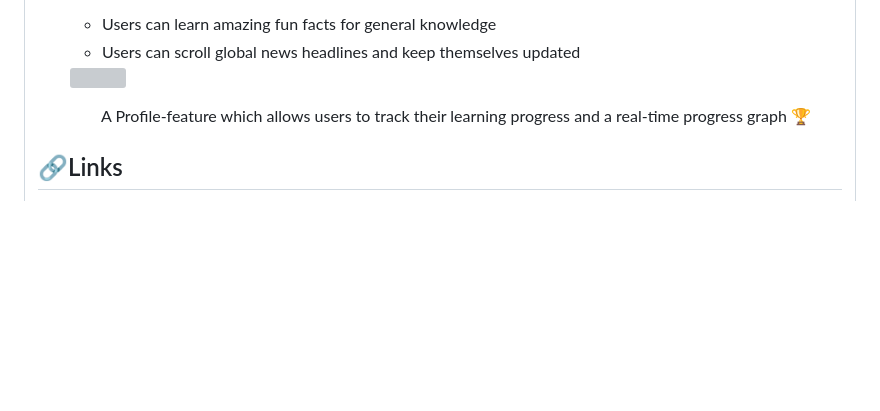
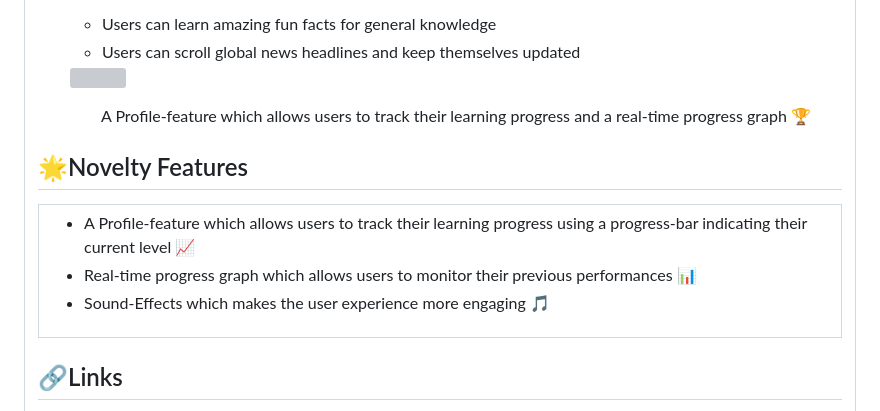
Before and after one commit to stealth-bombeer/Learning-In, a Markdown page: README.md, the part around the change printed below. Rendered like a GitHub page; blank space fills up the shorter version; grey boxes are pictures that could not be loaded.

```diff
--- a/README.md
+++ b/README.md
@@ -84,6 +84,20 @@
   </table>
   </div>
 
+ ## 🌟Novelty Features
+  <div align="center">
+  <table>
+  <tr>
+  <td>
+  <ul>
+  <li> A Profile-feature which allows users to track their learning progress using a progress-bar indicating their current level 📈
+  <li> Real-time progress graph which allows users to monitor their previous performances 📊
+  <li> Sound-Effects which makes the user experience more engaging 🎵
+  </td>
+  </tr>
+  </table>
+    </div>
+
  ## 🔗Links
 
 - [GitHub Repository](https://github.com/stealth-bombeer/Learning-In)
```
Also changed, not shown: other parts of README.md (+1 -1 lines).
